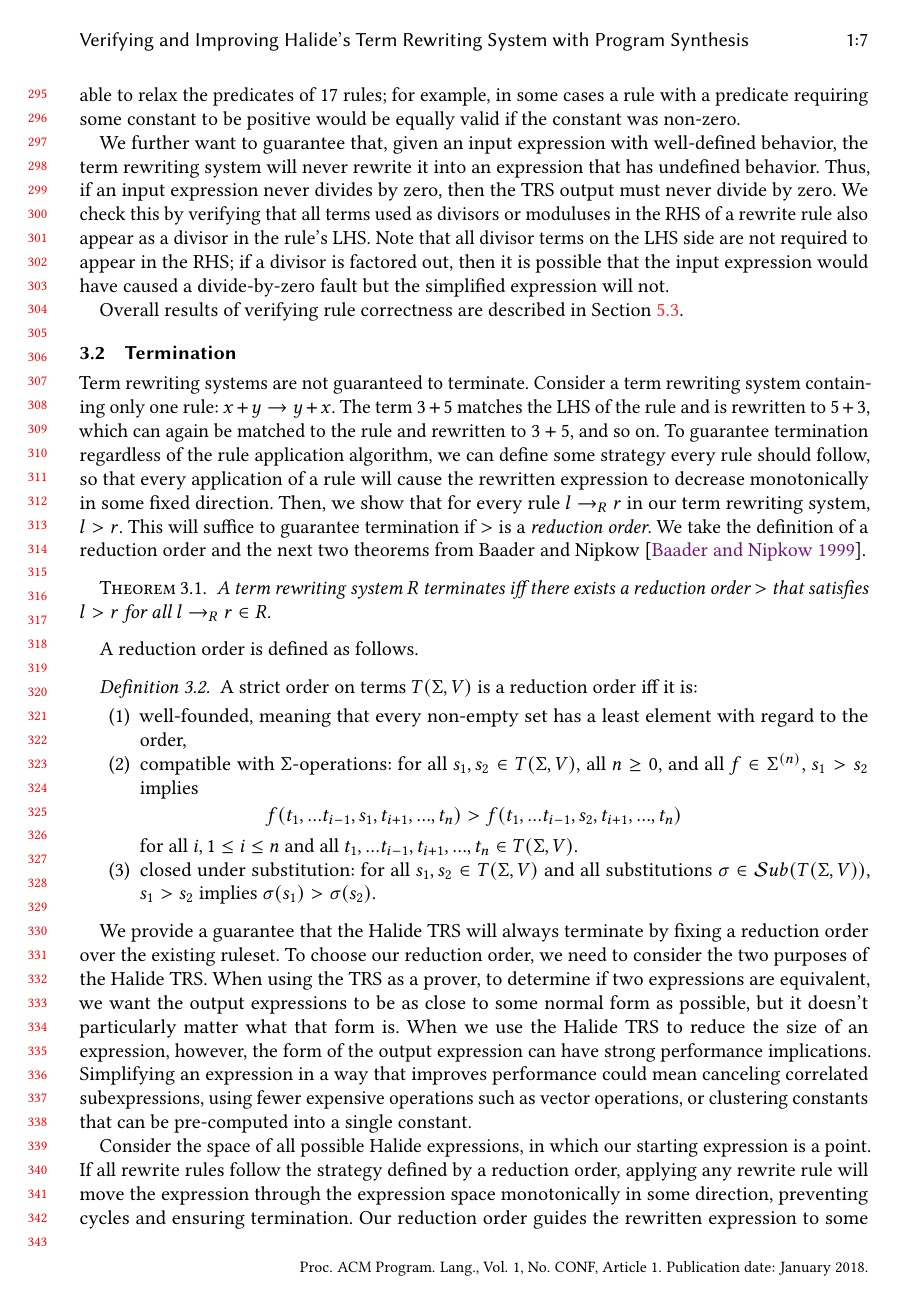
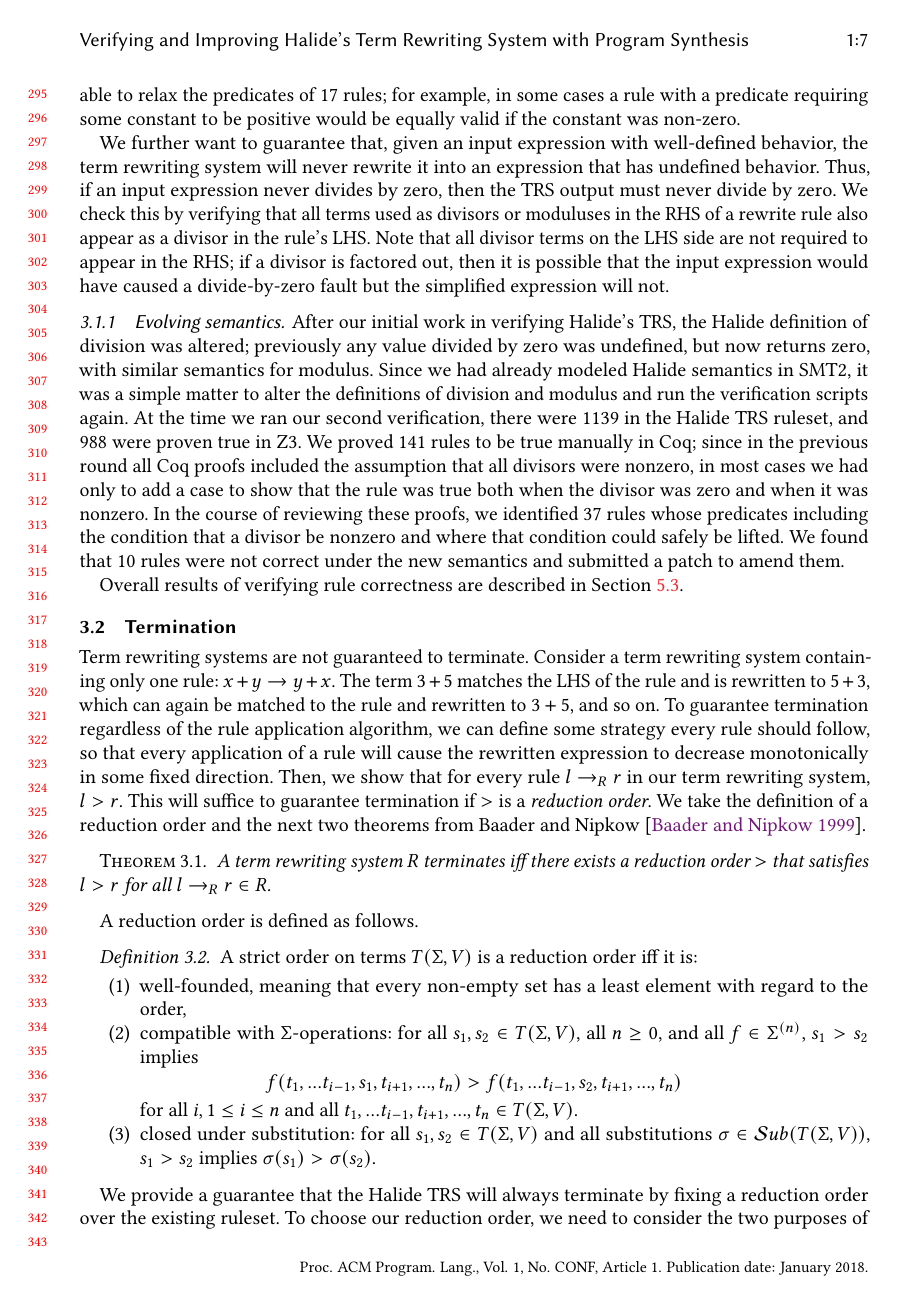
Before and after one commit to jn80842/synthsimplifierpaper, a LaTeX paper (main.tex): page 7 of 19. Compiled offline with pdfLaTeX.

Commit message:
add numbers/some prose on amending the division semantics for verification

```diff
--- a/main.tex
+++ b/main.tex
@@ -89,6 +89,11 @@
 \newcommand{\NumSimplifiedExpressions}{{\color{black} 195371}\xspace}
 \newcommand{\NumBugsAutomated}{{\color{black} 5}\xspace}
 \newcommand{\NumOriginalRules}{{\color{black} 999}\xspace}
+\newcommand{\NumZdivRules}{{\color{black} 1139}\xspace}
+\newcommand{\NumZdivZThreeProvedRules}{{\color{black} 988}\xspace}
+\newcommand{\NumZdivCoqProvedRules}{{\color{black} 141}\xspace}
+\newcommand{\NumZdivFalseRules}{{\color{black} 10}\xspace}
+\newcommand{\NumZdivRelaxedPredicates}{{\color{black} 37}\xspace}
 
 
 %% Copyright information
@@ -708,6 +713,10 @@ terms on the LHS side are not required to appear in the RHS; if a divisor is
 factored out, then it is possible that the input expression would have caused a
 divide-by-zero fault but the simplified expression will not.
 
+\subsubsection{Evolving semantics}
+
+After our initial work in verifying Halide's TRS, the Halide definition of division was altered; previously any value divided by zero was undefined, but now returns zero, with similar semantics for modulus. Since we had already modeled Halide semantics in SMT2, it was a simple matter to alter the definitions of division and modulus and run the verification scripts again. At the time we ran our second verification, there were \NumZdivRules in the Halide TRS ruleset, and \NumZdivZThreeProvedRules were proven true in Z3. We proved \NumZdivCoqProvedRules rules to be true manually in Coq; since in the previous round all Coq proofs included the assumption that all divisors were nonzero, in most cases we had only to add a case to show that the rule was true both when the divisor was zero and when it was nonzero. In the course of reviewing these proofs, we identified \NumZdivRelaxedPredicates rules whose predicates including the condition that a divisor be nonzero and where that condition could safely be lifted. We found that \NumZdivFalseRules rules were not correct under the new semantics and submitted a patch to amend them.
+
 Overall results of verifying rule correctness are described in Section~\ref{sec:eval-correctness}.
 
 \subsection{Termination}
```
Also changed, not shown: main.tex (2 more changed lines).
